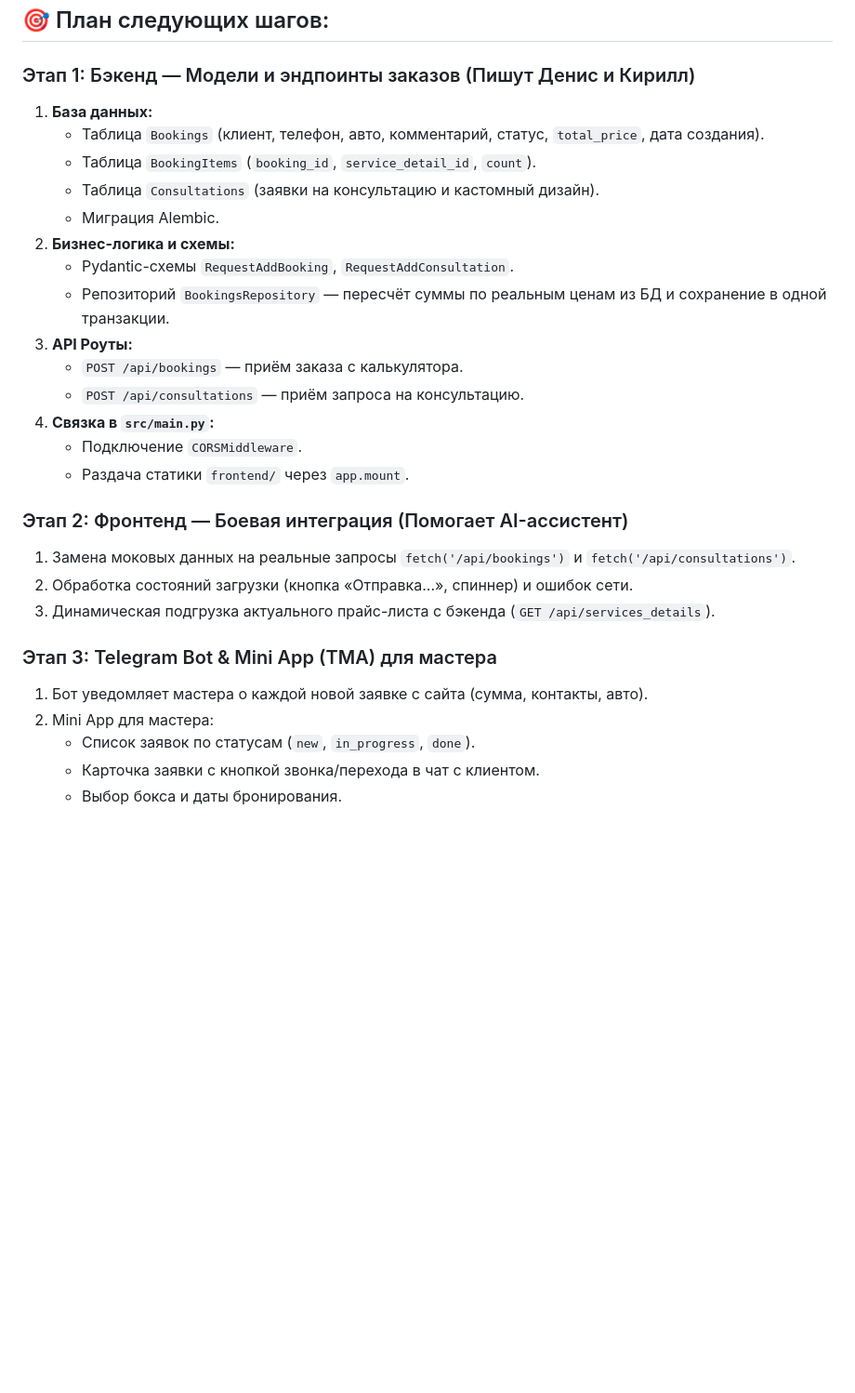
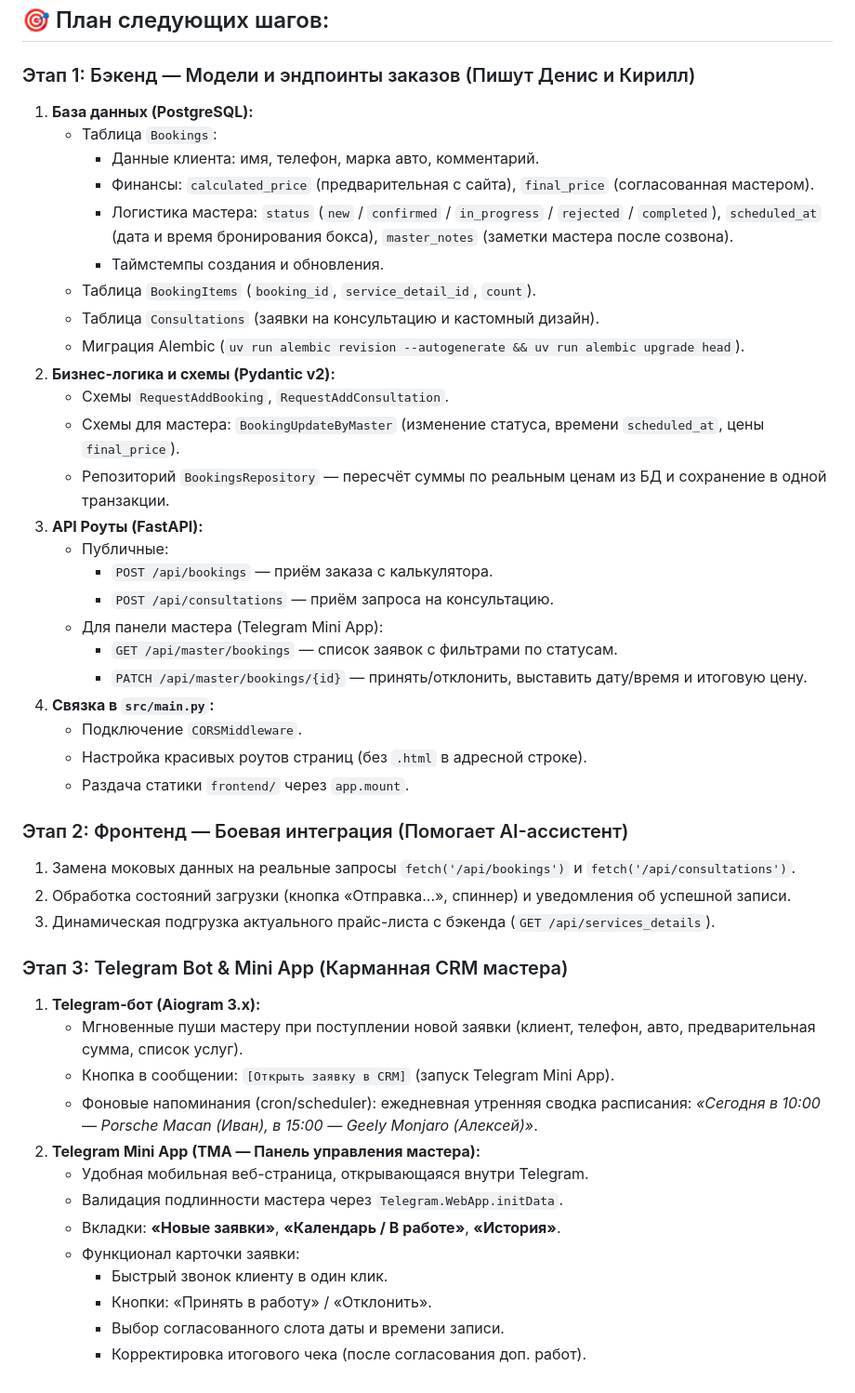
Before and after one commit to dennchikus/wraptoon, a Markdown page: ROADMAP.md, the part around one of its changes. Shown at 93% size. Rendered like a GitHub page; blank space fills up the shorter version.

Commit message:
docs: update roadmap with Telegram Mini App master CRM architecture

```diff
--- a/ROADMAP.md
+++ b/ROADMAP.md
@@ -30,29 +30,47 @@
 ## 🎯 План следующих шагов:
 
 ### Этап 1: Бэкенд — Модели и эндпоинты заказов (Пишут Денис и Кирилл)
-1. **База данных:**
-   - Таблица `Bookings` (клиент, телефон, авто, комментарий, статус, `total_price`, дата создания).
+1. **База данных (PostgreSQL):**
+   - Таблица `Bookings`:
+     - Данные клиента: имя, телефон, марка авто, комментарий.
+     - Финансы: `calculated_price` (предварительная с сайта), `final_price` (согласованная мастером).
+     - Логистика мастера: `status` (`new` / `confirmed` / `in_progress` / `rejected` / `completed`), `scheduled_at` (дата и время бронирования бокса), `master_notes` (заметки мастера после созвона).
+     - Таймстемпы создания и обновления.
    - Таблица `BookingItems` (`booking_id`, `service_detail_id`, `count`).
    - Таблица `Consultations` (заявки на консультацию и кастомный дизайн).
-   - Миграция Alembic.
-2. **Бизнес-логика и схемы:**
-   - Pydantic-схемы `RequestAddBooking`, `RequestAddConsultation`.
+   - Миграция Alembic (`uv run alembic revision --autogenerate && uv run alembic upgrade head`).
+2. **Бизнес-логика и схемы (Pydantic v2):**
+   - Схемы `RequestAddBooking`, `RequestAddConsultation`.
+   - Схемы для мастера: `BookingUpdateByMaster` (изменение статуса, времени `scheduled_at`, цены `final_price`).
    - Репозиторий `BookingsRepository` — пересчёт суммы по реальным ценам из БД и сохранение в одной транзакции.
-3. **API Роуты:**
-   - `POST /api/bookings` — приём заказа с калькулятора.
-   - `POST /api/consultations` — приём запроса на консультацию.
+3. **API Роуты (FastAPI):**
+   - Публичные:
+     - `POST /api/bookings` — приём заказа с калькулятора.
+     - `POST /api/consultations` — приём запроса на консультацию.
+   - Для панели мастера (Telegram Mini App):
+     - `GET /api/master/bookings` — список заявок с фильтрами по статусам.
+     - `PATCH /api/master/bookings/{id}` — принять/отклонить, выставить дату/время и итоговую цену.
 4. **Связка в `src/main.py`:**
    - Подключение `CORSMiddleware`.
+   - Настройка красивых роутов страниц (без `.html` в адресной строке).
    - Раздача статики `frontend/` через `app.mount`.
 
 ### Этап 2: Фронтенд — Боевая интеграция (Помогает AI-ассистент)
 1. Замена моковых данных на реальные запросы `fetch('/api/bookings')` и `fetch('/api/consultations')`.
-2. Обработка состояний загрузки (кнопка «Отправка...», спиннер) и ошибок сети.
+2. Обработка состояний загрузки (кнопка «Отправка...», спиннер) и уведомления об успешной записи.
 3. Динамическая подгрузка актуального прайс-листа с бэкенда (`GET /api/services_details`).
 
-### Этап 3: Telegram Bot & Mini App (TMA) для мастера
-1. Бот уведомляет мастера о каждой новой заявке с сайта (сумма, контакты, авто).
-2. Mini App для мастера:
-   - Список заявок по статусам (`new`, `in_progress`, `done`).
-   - Карточка заявки с кнопкой звонка/перехода в чат с клиентом.
-   - Выбор бокса и даты бронирования.
+### Этап 3: Telegram Bot & Mini App (Карманная CRM мастера)
+1. **Telegram-бот (Aiogram 3.x):**
+   - Мгновенные пуши мастеру при поступлении новой заявки (клиент, телефон, авто, предварительная сумма, список услуг).
+   - Кнопка в сообщении: `[Открыть заявку в CRM]` (запуск Telegram Mini App).
+   - Фоновые напоминания (cron/scheduler): ежедневная утренняя сводка расписания: *«Сегодня в 10:00 — Porsche Macan (Иван), в 15:00 — Geely Monjaro (Алексей)»*.
+2. **Telegram Mini App (TMA — Панель управления мастера):**
+   - Удобная мобильная веб-страница, открывающаяся внутри Telegram.
+   - Валидация подлинности мастера через `Telegram.WebApp.initData`.
+   - Вкладки: **«Новые заявки»**, **«Календарь / В работе»**, **«История»**.
+   - Функционал карточки заявки:
+     - Быстрый звонок клиенту в один клик.
+     - Кнопки: «Принять в работу» / «Отклонить».
+     - Выбор согласованного слота даты и времени записи.
+     - Корректировка итогового чека (после согласования доп. работ).
```
Also changed, not shown: other parts of ROADMAP.md (+3 -3 lines).
